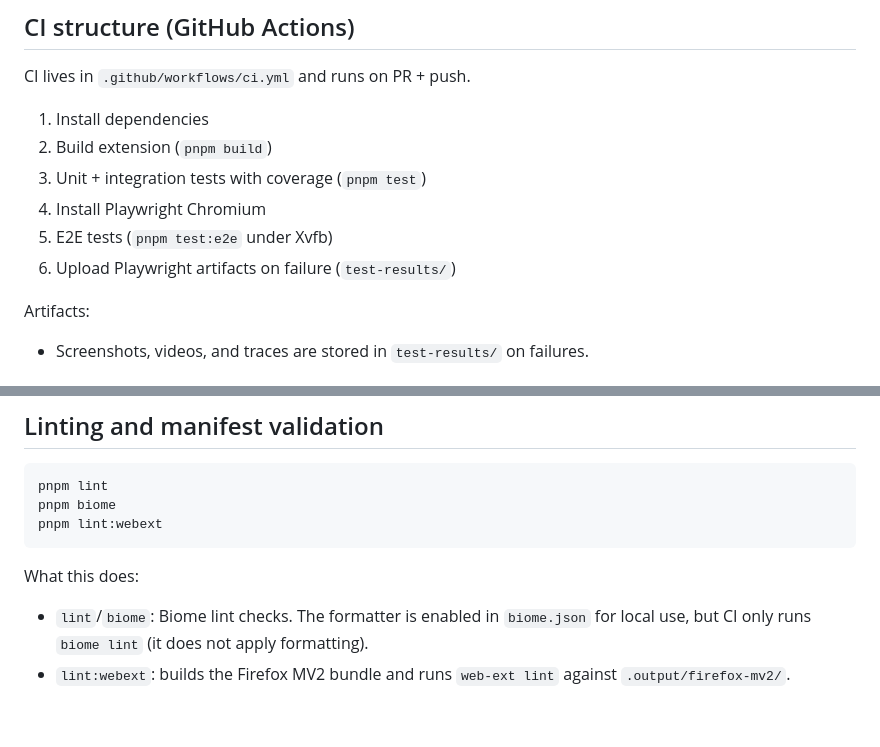
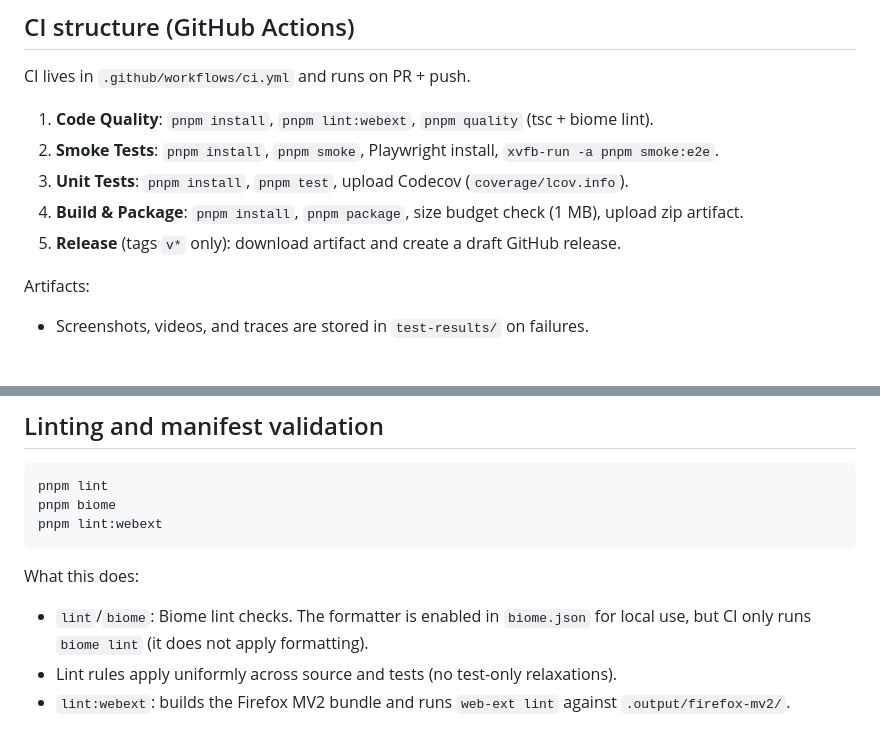
Before and after one commit to viseshrp/nufftabs, a Markdown page: TESTING.md, 2 parts joined by grey strips. GitHub-like rendering.

```diff
--- a/TESTING.md
+++ b/TESTING.md
@@ -126,12 +126,11 @@ E2E:
 
 ## CI structure (GitHub Actions)
 CI lives in `.github/workflows/ci.yml` and runs on PR + push.
-1. Install dependencies
-2. Build extension (`pnpm build`)
-3. Unit + integration tests with coverage (`pnpm test`)
-4. Install Playwright Chromium
-5. E2E tests (`pnpm test:e2e` under Xvfb)
-6. Upload Playwright artifacts on failure (`test-results/`)
+1. **Code Quality**: `pnpm install`, `pnpm lint:webext`, `pnpm quality` (tsc + biome lint).
+2. **Smoke Tests**: `pnpm install`, `pnpm smoke`, Playwright install, `xvfb-run -a pnpm smoke:e2e`.
+3. **Unit Tests**: `pnpm install`, `pnpm test`, upload Codecov (`coverage/lcov.info`).
+4. **Build & Package**: `pnpm install`, `pnpm package`, size budget check (1 MB), upload zip artifact.
+5. **Release** (tags `v*` only): download artifact and create a draft GitHub release.
 
 Artifacts:
 - Screenshots, videos, and traces are stored in `test-results/` on failures.
@@ -153,4 +152,5 @@ pnpm lint:webext
 What this does:
 - `lint`/`biome`: Biome lint checks. The formatter is enabled in `biome.json` for local use,
   but CI only runs `biome lint` (it does not apply formatting).
+- Lint rules apply uniformly across source and tests (no test-only relaxations).
 - `lint:webext`: builds the Firefox MV2 bundle and runs `web-ext lint` against `.output/firefox-mv2/`.
```
